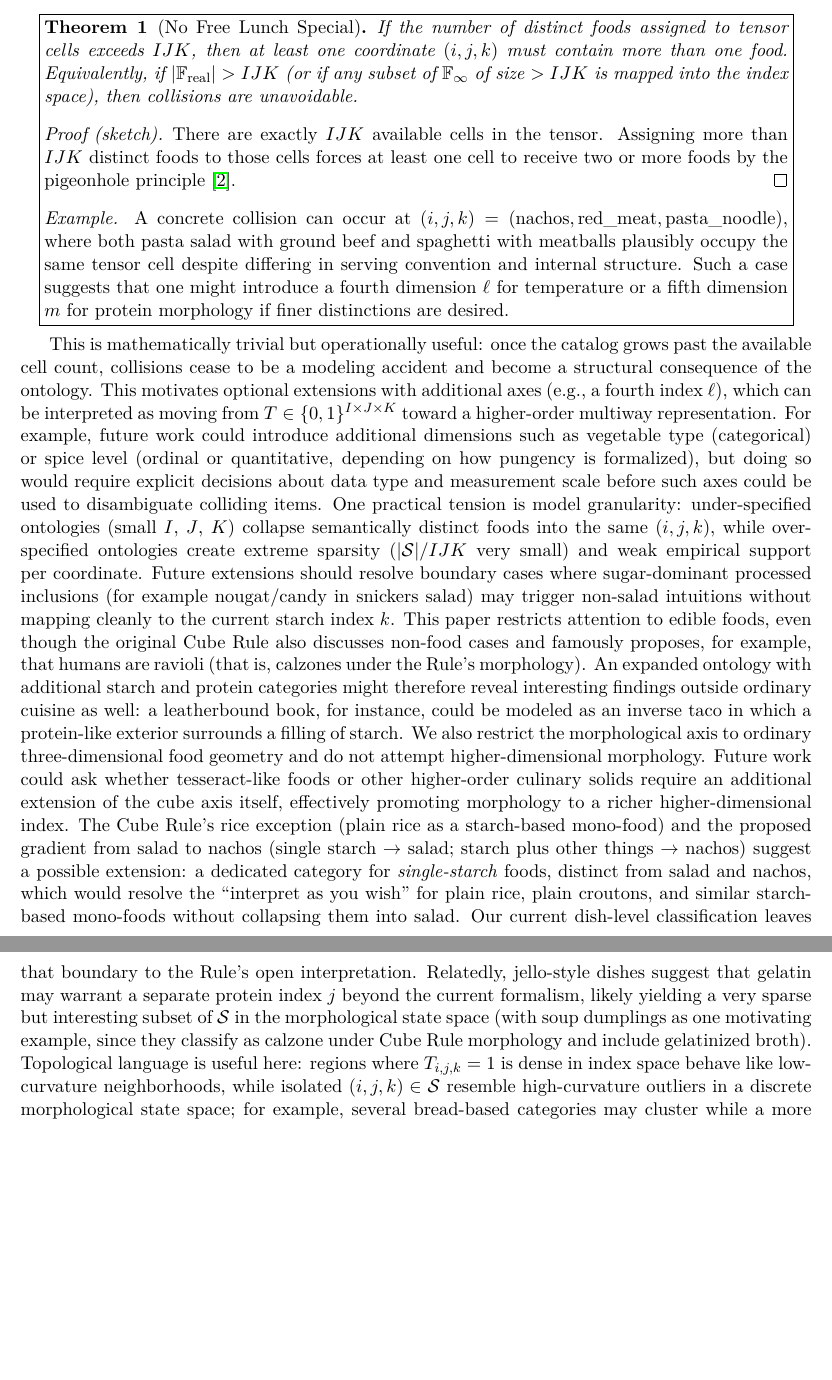
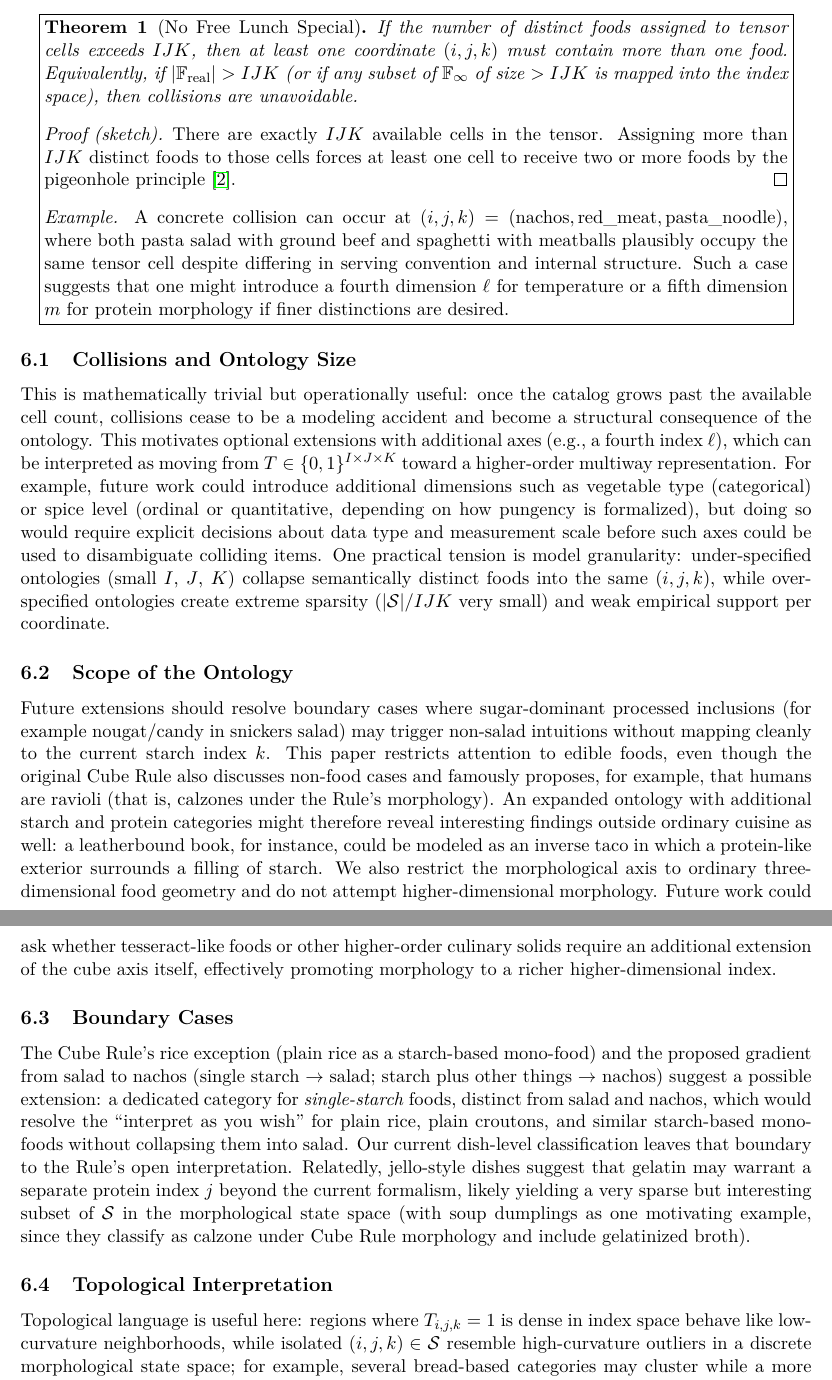
Before and after one commit to janeadams/food-tensors, a LaTeX paper (paper/main.tex, which reads paper/sections/discussion.tex): two parts of pages 8 and 9 of 12, joined at a grey line, cut so that both start at the same text, the shorter picture padded with empty space. Compiled offline with pdfLaTeX.

Commit message:
add subsections to discussion

```diff
--- a/paper/sections/discussion.tex
+++ b/paper/sections/discussion.tex
@@ -17,18 +17,29 @@ Such a case suggests that one might introduce a fourth dimension $\ell$ for temp
 }
 \end{center}
 
+\subsection{Collisions and Ontology Size}
+
 This is mathematically trivial but operationally useful: once the catalog grows past the available cell count, collisions cease to be a modeling accident and become a structural consequence of the ontology.
 This motivates optional extensions with additional axes (e.g., a fourth index $\ell$), which can be interpreted as moving from $T \in \{0,1\}^{I \times J \times K}$ toward a higher-order multiway representation.
 For example, future work could introduce additional dimensions such as vegetable type (categorical) or spice level (ordinal or quantitative, depending on how pungency is formalized), but doing so would require explicit decisions about data type and measurement scale before such axes could be used to disambiguate colliding items.
 One practical tension is model granularity: under-specified ontologies (small $I$, $J$, $K$) collapse semantically distinct foods into the same $(i,j,k)$, while over-specified ontologies create extreme sparsity ($|\mathcal{S}|/IJK$ very small) and weak empirical support per coordinate.
+
+\subsection{Scope of the Ontology}
+
 Future extensions should resolve boundary cases where sugar-dominant processed inclusions (for example nougat/candy in snickers salad) may trigger non-salad intuitions without mapping cleanly to the current starch index $k$.
 This paper restricts attention to edible foods, even though the original Cube Rule also discusses non-food cases and famously proposes, for example, that humans are ravioli (that is, calzones under the Rule's morphology).
 An expanded ontology with additional starch and protein categories might therefore reveal interesting findings outside ordinary cuisine as well: a leatherbound book, for instance, could be modeled as an inverse taco in which a protein-like exterior surrounds a filling of starch.
 We also restrict the morphological axis to ordinary three-dimensional food geometry and do not attempt higher-dimensional morphology.
 Future work could ask whether tesseract-like foods or other higher-order culinary solids require an additional extension of the cube axis itself, effectively promoting morphology to a richer higher-dimensional index.
+
+\subsection{Boundary Cases}
+
 The Cube Rule's rice exception (plain rice as a starch-based mono-food) and the proposed gradient from salad to nachos (single starch $\to$ salad; starch plus other things $\to$ nachos) suggest a possible extension: a dedicated category for \emph{single-starch} foods, distinct from salad and nachos, which would resolve the ``interpret as you wish'' for plain rice, plain croutons, and similar starch-based mono-foods without collapsing them into salad.
 Our current dish-level classification leaves that boundary to the Rule's open interpretation.
 Relatedly, jello-style dishes suggest that gelatin may warrant a separate protein index $j$ beyond the current formalism, likely yielding a very sparse but interesting subset of $\mathcal{S}$ in the morphological state space (with soup dumplings as one motivating example, since they classify as calzone under Cube Rule morphology and include gelatinized broth).
+
+\subsection{Topological Interpretation}
+
 Topological language is useful here: regions where $T_{i,j,k}=1$ is dense in index space behave like low-curvature neighborhoods, while isolated $(i,j,k) \in \mathcal{S}$ resemble high-curvature outliers in a discrete morphological state space; for example, several bread-based categories may cluster while a more unusual dish such as jello salad sits farther from those neighborhoods.
 If local adjacency relations are imposed on occupied cells, $\mathcal{S}$ can also be viewed as inducing a sparse simplicial complex over the index lattice, with missing bridges and cavities corresponding to structurally absent combinations.
 Under that view, persistent homology and broader topological data analysis provide language for discussing connected components, holes, and other mesoscale features of the food-occupancy pattern as the ontology grows, such as whether sushi-like foods form one connected region while dessert salads occupy scattered outlier cells.
```
Also changed, not shown: paper/main.pdf.
